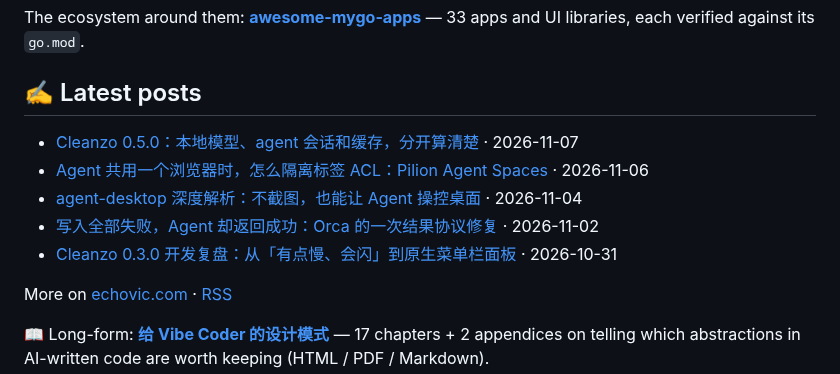
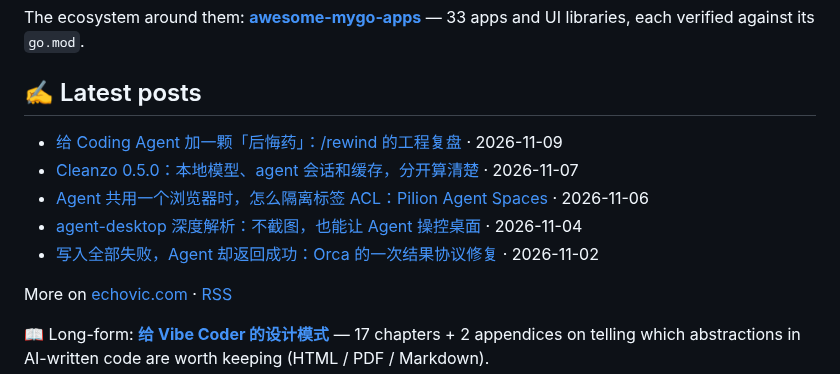
Before and after one commit to echoVic/echoVic, a Markdown page: README.md, the part around the change. GitHub-like rendering.

Commit message:
docs: update latest posts

```diff
--- a/README.md
+++ b/README.md
@@ -50,11 +50,11 @@ The ecosystem around them: **[awesome-mygo-apps](https://github.com/echoVic/awes
 ## ✍️ Latest posts
 
 <!-- BLOG-POST-LIST:START -->
+- [给 Coding Agent 加一颗「后悔药」：/rewind 的工程复盘](https://www.echovic.com/blog/ai/orca-rewind-checkpoints-retrospective) · 2026-11-09
 - [Cleanzo 0.5.0：本地模型、agent 会话和缓存，分开算清楚](https://www.echovic.com/blog/ai/cleanzo-050-ai-space) · 2026-11-07
 - [Agent 共用一个浏览器时，怎么隔离标签 ACL：Pilion Agent Spaces](https://www.echovic.com/blog/ai/pilion-agent-spaces) · 2026-11-06
 - [agent-desktop 深度解析：不截图，也能让 Agent 操控桌面](https://www.echovic.com/blog/ai/agent-desktop-deep-dive) · 2026-11-04
-- [写入全部失败，Agent 却返回成功：Orca 的一次结果协议修复](https://www.echovic.com/blog/ai/orca-exec-blocked-outcome) · 2026-11-02
-- [Cleanzo 0.3.0 开发复盘：从「有点慢、会闪」到原生菜单栏面板](https://www.echovic.com/blog/ai/cleanzo-030-native-menubar-retrospective) · 2026-10-31<!-- BLOG-POST-LIST:END -->
+- [写入全部失败，Agent 却返回成功：Orca 的一次结果协议修复](https://www.echovic.com/blog/ai/orca-exec-blocked-outcome) · 2026-11-02<!-- BLOG-POST-LIST:END -->
 
 More on [echovic.com](https://echovic.com) · [RSS](https://echovic.com/rss.xml)
 
```
